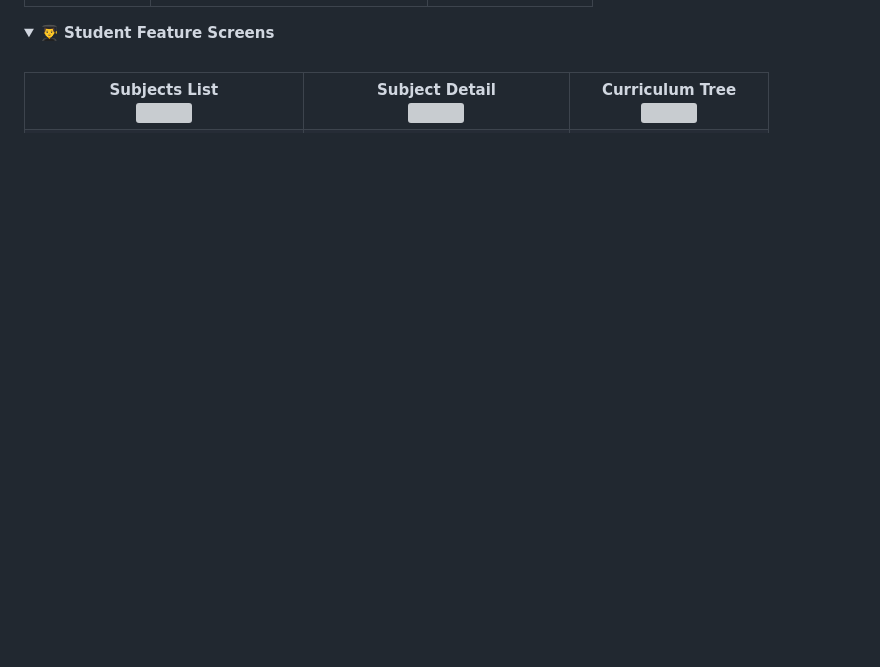
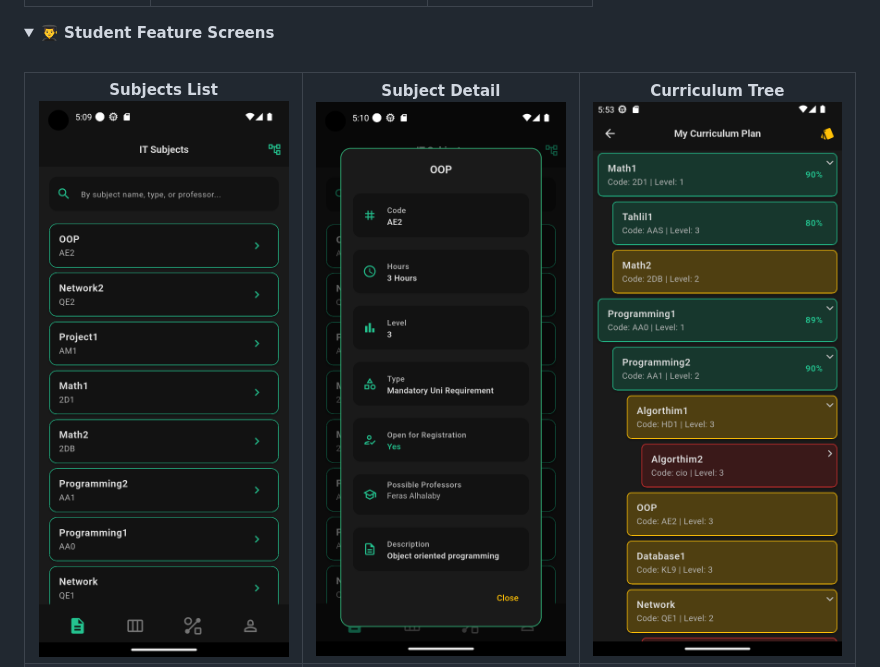
Before and after one commit to Ahmaddoolt/unicurve-app, a Markdown page: README.md, the part around one of its changes. Drawn GitHub-style; folded sections open; blank space fills up the shorter version; grey boxes are pictures that could not be loaded.

```diff
--- a/README.md
+++ b/README.md
@@ -66,8 +66,8 @@ For any university, curriculum planning is a high-stakes puzzle. Students strugg
 <br>
 <table>
   <tr>
-    <td align="center"><strong>Subjects List</strong><br><img src="assets/subjects_list.png" width="250"></td>
-    <td align="center"><strong>Subject Detail</strong><br><img src="assets/detail_subject.png" width="250"></td>
-    <td align="center"><strong>Curriculum Tree</strong><br><img src="assets/subjects_tree.png" width="250"></td>
+    <td align="center"><strong>Subjects List</strong><br><img src="assets/student_screens/subjects_list.png" width="250"></td>
+    <td align="center"><strong>Subject Detail</strong><br><img src="assets/student_screens/detail_subject.png" width="250"></td>
+    <td align="center"><strong>Curriculum Tree</strong><br><img src="assets/student_screens/subjects_tree.png" width="250"></td>
   </tr>
   <tr>
```
Also changed, not shown: other parts of README.md (+19 -19 lines).
